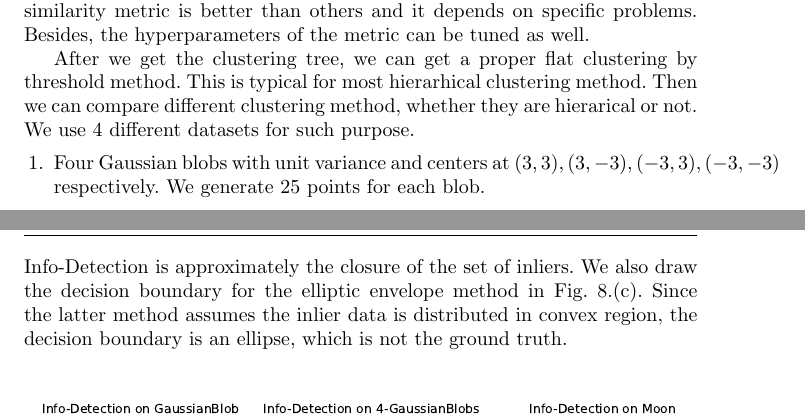
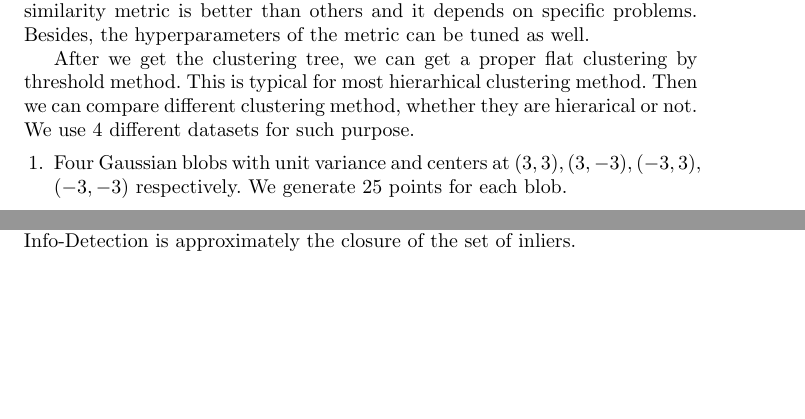
Before and after one commit to zhaofeng-shu33/info-clustering-journal-paper, a LaTeX paper (ic.tex): two parts of pages 12 and 17 of 24 before the commit and two parts of pages 12 and 16 of 24 after it, joined at a grey line, cut so that both start at the same text, the shorter picture padded with empty space. Compiled offline with pdfLaTeX.

```diff
--- a/ic.tex
+++ b/ic.tex
@@ -463,7 +463,7 @@
 
 After we get the clustering tree, we can get a proper flat clustering by threshold method. This is typical for most hierarhical clustering method. Then we can compare different clustering method, whether they are hierarical or not. We use 4 different datasets for such purpose.
 \begin{enumerate}
-\item Four Gaussian blobs with unit variance and centers at $(3,3), (3,-3), (-3,3), (-3,-3)$ respectively.  We generate 25 points for each blob.
+\item Four Gaussian blobs with unit variance and centers at $(3,3), (3,-3), (-3,3),  \linebreak[4](-3,-3)$ respectively.  We generate 25 points for each blob.
 \item Three concentric circles with radius $0.1,0.2,0.3$ and number of data points as $60, 100, 140$. The angles of these points are uniform distributed and they also oscillate along the radius direction.
 \item UCI glass dataset with 214 samples, 6 classes, 9 dimensions of feature.
 \end{enumerate}
@@ -568,7 +568,7 @@
 \end{equation}
 Notice $C_i$ is one of clusters, and there are $K$ boundary curves in total. If the new observations falls outside all of these closed balls, then we classify it as an outlier.
 
-We prepare three artifical datasets to verify our empirical method. The first one is one Gaussian blob with some noisy points uniformly distributed in a square. The second dataset is that we put $(0,0)$ to the Four Gaussian Blob dataset used in Section \ref{sec:es}. The last one is two misplaced semi-circles (``Two moons'') and some noisy points inside and outside. The weight is chosen by rbf kernel and the results are shown in Figure \ref{fig:boundary}. The boundary curve for Info-Detection is approximately the closure of the set of inliers. We also draw the decision boundary for the elliptic envelope method in Fig. \ref{fig:boundary}.(c). Since the latter method assumes the inlier data is distributed in convex region, the decision boundary is an ellipse, which is not the ground truth.
+We prepare three artifical datasets to verify our empirical method. The first one is one Gaussian blob with some noisy points uniformly distributed in a square. The second dataset is that we put $(0,0)$ to the Four Gaussian Blob dataset used in Section \ref{sec:es}. The last one is two misplaced semi-circles (``Two moons'') and some noisy points inside and outside. The weight is chosen by rbf kernel and the results are shown in Figure \ref{fig:boundary}. The boundary curve for Info-Detection is approximately the closure of the set of inliers.
 \begin{figure}[!ht]
 	\centering
 	\includegraphics[width=\textwidth]{pic/outlier_boundary_illustration.eps}
```
Also changed, not shown: pic/outlier_boundary_illustration.eps.
